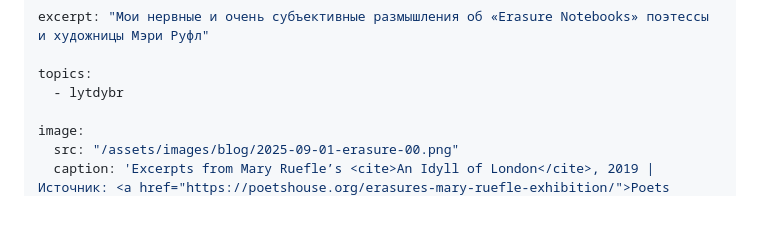
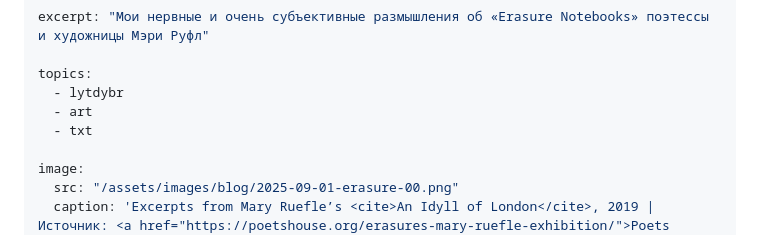
Before and after one commit to tropintropin/tropin, a Markdown page: src/blog/2025-09-01-erasure.md, the part around the change. GitHub-like rendering; blank space fills up the shorter version.

Commit message:
feat(blog): update blog post

```diff
--- a/src/blog/2025-09-01-erasure.md
+++ b/src/blog/2025-09-01-erasure.md
@@ -9,6 +9,8 @@ excerpt: "Мои нервные и очень субъективные разм
 
 topics:
   - lytdybr
+  - art
+  - txt
 
 image:
   src: "/assets/images/blog/2025-09-01-erasure-00.png"
```
